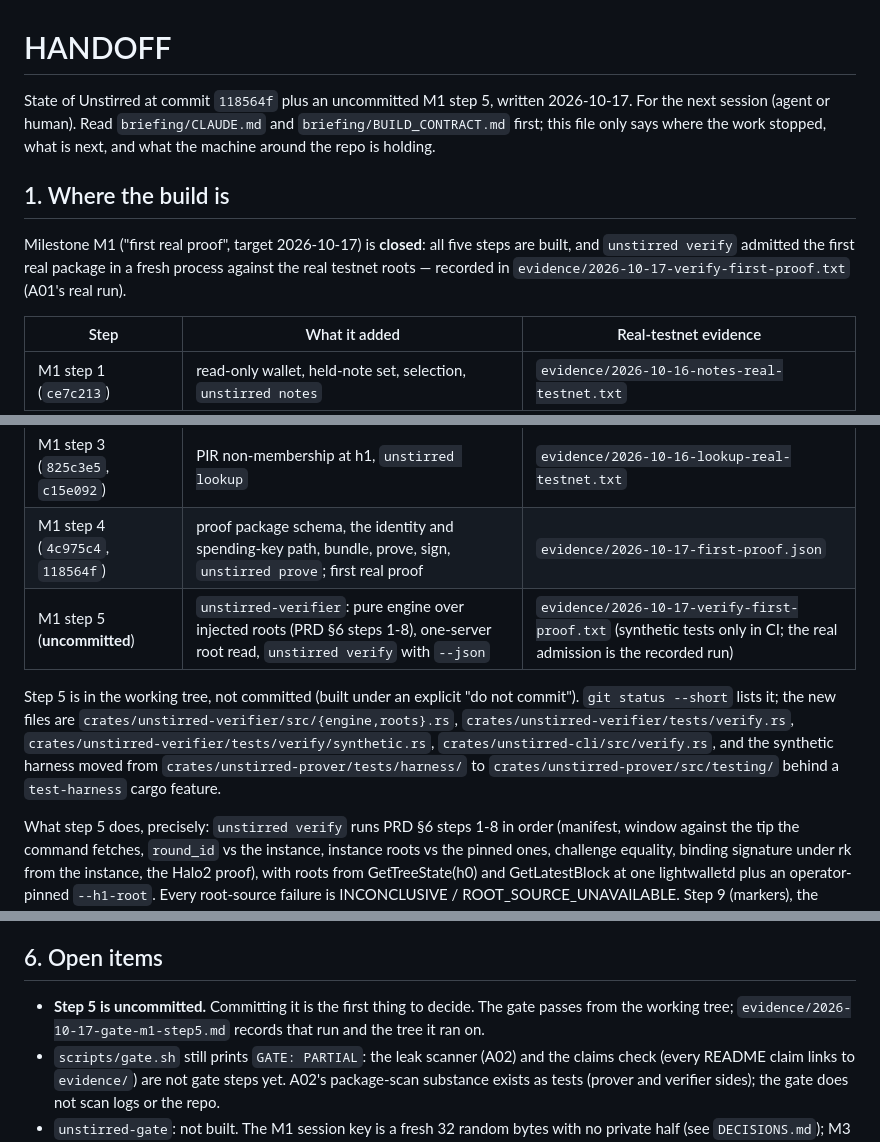
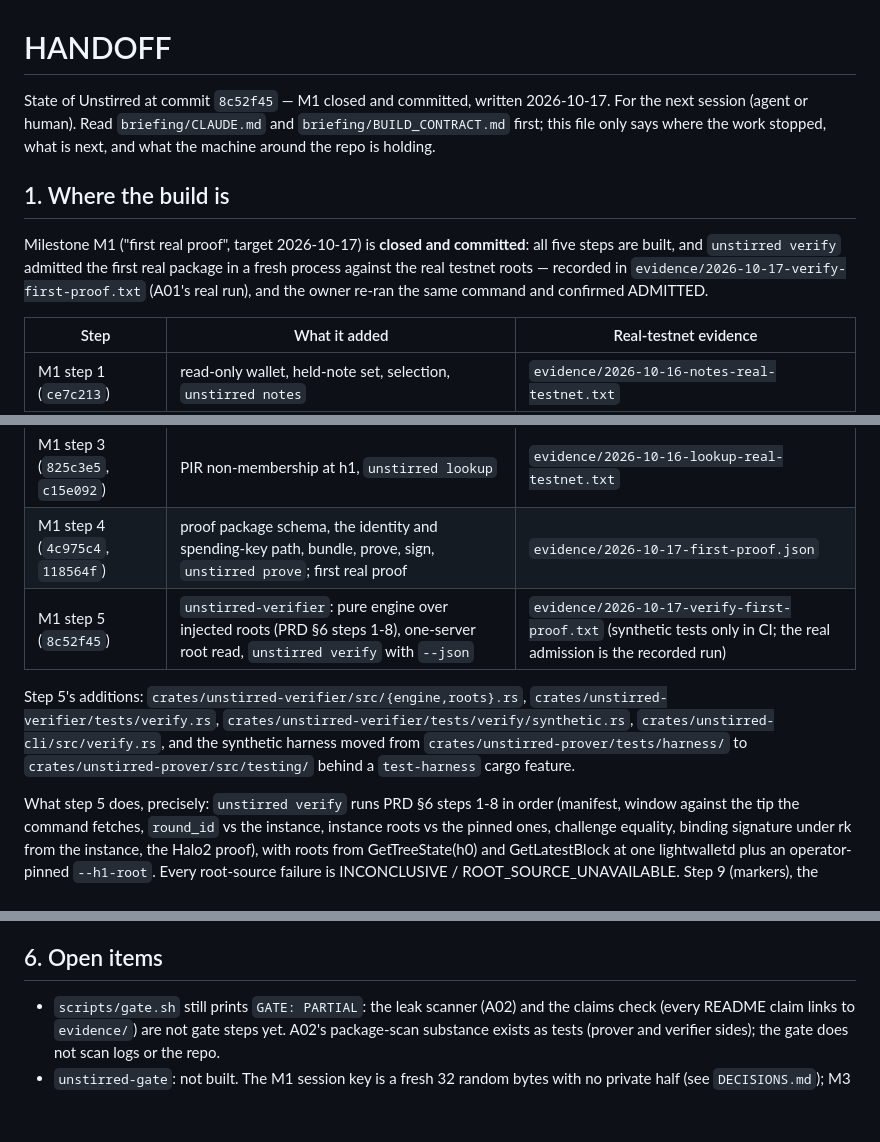
Before and after one commit to DrApkFile/Unstirred, a Markdown page: HANDOFF.md, 3 parts joined by grey strips. GitHub-like rendering; blank space fills up the shorter version.

```diff
--- a/HANDOFF.md
+++ b/HANDOFF.md
@@ -1,15 +1,16 @@
 # HANDOFF
 
-State of Unstirred at commit `118564f` plus an uncommitted M1 step 5, written 2026-10-17. For the
+State of Unstirred at commit `8c52f45` — M1 closed and committed, written 2026-10-17. For the
 next session (agent or human).
 Read `briefing/CLAUDE.md` and `briefing/BUILD_CONTRACT.md` first; this file only says where the
 work stopped, what is next, and what the machine around the repo is holding.
 
 ## 1. Where the build is
 
-Milestone M1 ("first real proof", target 2026-10-17) is **closed**: all five steps are built, and
-`unstirred verify` admitted the first real package in a fresh process against the real testnet
-roots — recorded in `evidence/2026-10-17-verify-first-proof.txt` (A01's real run).
+Milestone M1 ("first real proof", target 2026-10-17) is **closed and committed**: all five steps
+are built, and `unstirred verify` admitted the first real package in a fresh process against the
+real testnet roots — recorded in `evidence/2026-10-17-verify-first-proof.txt` (A01's real run),
+and the owner re-ran the same command and confirmed ADMITTED.
 
 | Step | What it added | Real-testnet evidence |
 |---|---|---|
@@ -17,14 +18,13 @@ roots — recorded in `evidence/2026-10-17-verify-first-proof.txt` (A01's real r
 | M1 step 2 (`0573f04`, `cf3e189`) | h0 tree state over gRPC, historical witnesses, `unstirred witness` | `evidence/2026-10-16-witness-real-testnet.txt` |
 | M1 step 3 (`825c3e5`, `c15e092`) | PIR non-membership at h1, `unstirred lookup` | `evidence/2026-10-16-lookup-real-testnet.txt` |
 | M1 step 4 (`4c975c4`, `118564f`) | proof package schema, the identity and spending-key path, bundle, prove, sign, `unstirred prove`; first real proof | `evidence/2026-10-17-first-proof.json` |
-| M1 step 5 (**uncommitted**) | `unstirred-verifier`: pure engine over injected roots (PRD §6 steps 1-8), one-server root read, `unstirred verify` with `--json` | `evidence/2026-10-17-verify-first-proof.txt` (synthetic tests only in CI; the real admission is the recorded run) |
+| M1 step 5 (`8c52f45`) | `unstirred-verifier`: pure engine over injected roots (PRD §6 steps 1-8), one-server root read, `unstirred verify` with `--json` | `evidence/2026-10-17-verify-first-proof.txt` (synthetic tests only in CI; the real admission is the recorded run) |
 
-Step 5 is in the working tree, not committed (built under an explicit "do not commit").
-`git status --short` lists it; the new files are
-`crates/unstirred-verifier/src/{engine,roots}.rs`, `crates/unstirred-verifier/tests/verify.rs`,
-`crates/unstirred-verifier/tests/verify/synthetic.rs`, `crates/unstirred-cli/src/verify.rs`, and
-the synthetic harness moved from `crates/unstirred-prover/tests/harness/` to
-`crates/unstirred-prover/src/testing/` behind a `test-harness` cargo feature.
+Step 5's additions: `crates/unstirred-verifier/src/{engine,roots}.rs`,
+`crates/unstirred-verifier/tests/verify.rs`, `crates/unstirred-verifier/tests/verify/synthetic.rs`,
+`crates/unstirred-cli/src/verify.rs`, and the synthetic harness moved from
+`crates/unstirred-prover/tests/harness/` to `crates/unstirred-prover/src/testing/` behind a
+`test-harness` cargo feature.
 
 What step 5 does, precisely: `unstirred verify` runs PRD §6 steps 1-8 in order (manifest, window
 against the tip the command fetches, `round_id` vs the instance, instance roots vs the pinned
@@ -164,8 +164,6 @@ proving or verifying paths. The ones most likely to bite the next step:
 
 ## 6. Open items
 
-- **Step 5 is uncommitted.** Committing it is the first thing to decide. The gate passes from the
-  working tree; `evidence/2026-10-17-gate-m1-step5.md` records that run and the tree it ran on.
 - `scripts/gate.sh` still prints `GATE: PARTIAL`: the leak scanner (A02) and the claims check
   (every README claim links to `evidence/`) are not gate steps yet. A02's package-scan substance
   exists as tests (prover and verifier sides); the gate does not scan logs or the repo.
```
Also changed, not shown: briefing/BUILD_NOTES.md (+6 -0 lines).
